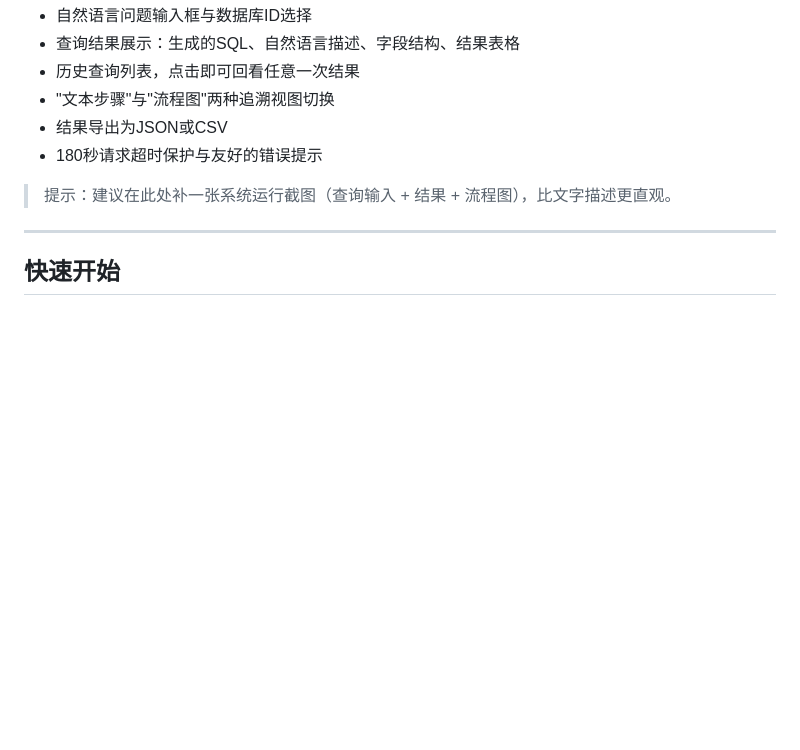
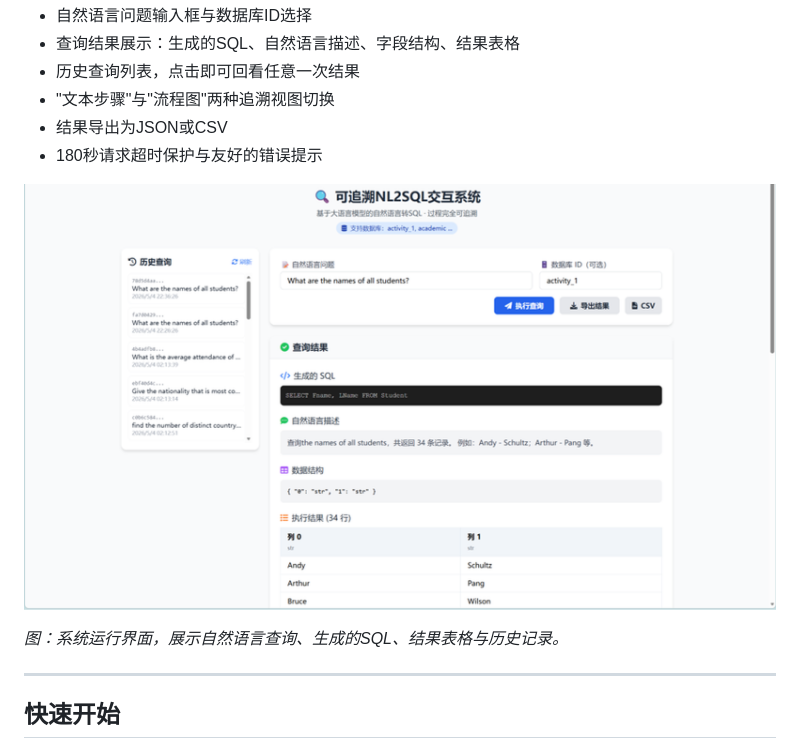
Before and after one commit to lijzzzz/traceable-nl2sql-api, a Markdown page: README.md, the part around the change. Drawn GitHub-style; pictures changed too: docs/screenshot.png (added); blank space fills up the shorter version.

Commit message:
Add web UI screenshot to README

```diff
--- a/README.md
+++ b/README.md
@@ -133,7 +133,9 @@ FastAPI 服务(api/api.py)
 - 结果导出为JSON或CSV
 - 180秒请求超时保护与友好的错误提示
 
-> 提示：建议在此处补一张系统运行截图（查询输入 + 结果 + 流程图），比文字描述更直观。
+![系统运行界面](docs/screenshot.png)
+
+*图：系统运行界面，展示自然语言查询、生成的SQL、结果表格与历史记录。*
 
 ---
 
```
